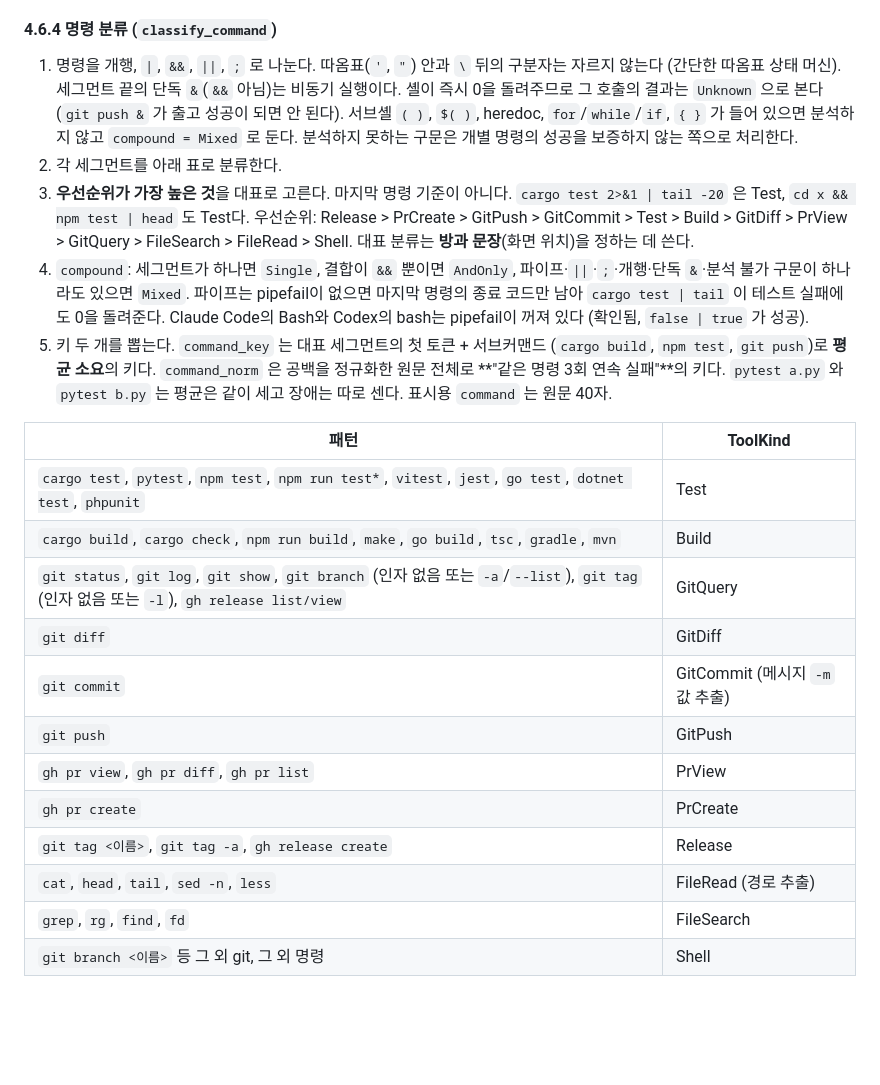
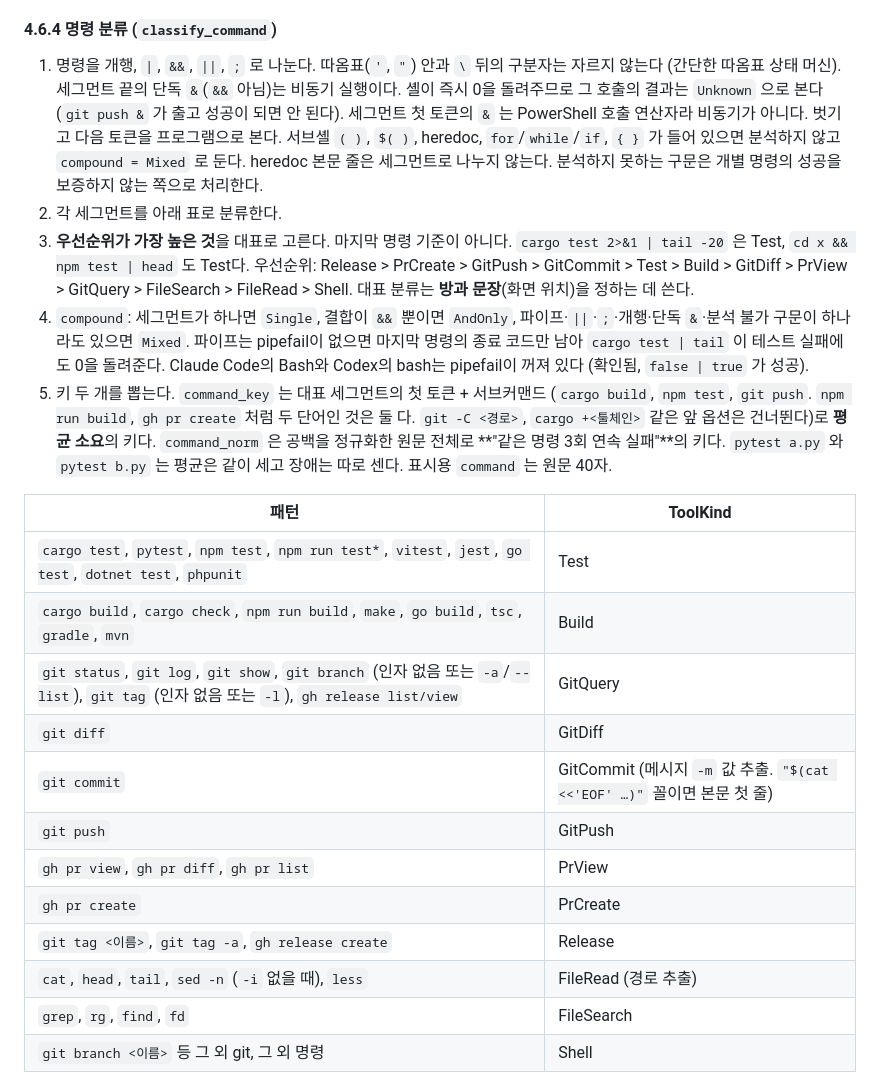
Before and after one commit to dbwk10317/owlfice, a Markdown page: PLAN.md, the part around the change. GitHub-like rendering; blank space fills up the shorter version.

Commit message:
PLAN 4.6.4: PowerShell 호출 연산자, heredoc 본문, 두 단어 서브커맨드 키
T05 리뷰에서 정한 동작을 명세에 맞춘다. `git commit` 메시지의
`$(cat <<'EOF' …)` 꼴과 `sed -i` 도 적는다.

Co-Authored-By: Claude Opus 5.5 <noreply@anthropic.com>

```diff
--- a/PLAN.md
+++ b/PLAN.md
@@ -1079,11 +1079,11 @@ outcome: 구조 필드가 없다. `run_command` 결과 첫 줄 `Command exited w
 
 #### 4.6.4 명령 분류 (`classify_command`)
 
-1. 명령을 개행, `|`, `&&`, `||`, `;` 로 나눈다. 따옴표(`'`, `"`) 안과 `\` 뒤의 구분자는 자르지 않는다 (간단한 따옴표 상태 머신). 세그먼트 끝의 단독 `&`(`&&` 아님)는 비동기 실행이다. 셸이 즉시 0을 돌려주므로 그 호출의 결과는 `Unknown` 으로 본다 (`git push &` 가 출고 성공이 되면 안 된다). 서브셸 `( )`, `$( )`, heredoc, `for`/`while`/`if`, `{ }` 가 들어 있으면 분석하지 않고 `compound = Mixed` 로 둔다. 분석하지 못하는 구문은 개별 명령의 성공을 보증하지 않는 쪽으로 처리한다.
+1. 명령을 개행, `|`, `&&`, `||`, `;` 로 나눈다. 따옴표(`'`, `"`) 안과 `\` 뒤의 구분자는 자르지 않는다 (간단한 따옴표 상태 머신). 세그먼트 끝의 단독 `&`(`&&` 아님)는 비동기 실행이다. 셸이 즉시 0을 돌려주므로 그 호출의 결과는 `Unknown` 으로 본다 (`git push &` 가 출고 성공이 되면 안 된다). 세그먼트 첫 토큰의 `&` 는 PowerShell 호출 연산자라 비동기가 아니다. 벗기고 다음 토큰을 프로그램으로 본다. 서브셸 `( )`, `$( )`, heredoc, `for`/`while`/`if`, `{ }` 가 들어 있으면 분석하지 않고 `compound = Mixed` 로 둔다. heredoc 본문 줄은 세그먼트로 나누지 않는다. 분석하지 못하는 구문은 개별 명령의 성공을 보증하지 않는 쪽으로 처리한다.
 2. 각 세그먼트를 아래 표로 분류한다.
 3. **우선순위가 가장 높은 것**을 대표로 고른다. 마지막 명령 기준이 아니다. `cargo test 2>&1 | tail -20` 은 Test, `cd x && npm test | head` 도 Test다. 우선순위: Release > PrCreate > GitPush > GitCommit > Test > Build > GitDiff > PrView > GitQuery > FileSearch > FileRead > Shell. 대표 분류는 **방과 문장**(화면 위치)을 정하는 데 쓴다.
 4. `compound`: 세그먼트가 하나면 `Single`, 결합이 `&&` 뿐이면 `AndOnly`, 파이프·`||`·`;`·개행·단독 `&`·분석 불가 구문이 하나라도 있으면 `Mixed`. 파이프는 pipefail이 없으면 마지막 명령의 종료 코드만 남아 `cargo test | tail` 이 테스트 실패에도 0을 돌려준다. Claude Code의 Bash와 Codex의 bash는 pipefail이 꺼져 있다 (확인됨, `false | true` 가 성공).
-5. 키 두 개를 뽑는다. `command_key` 는 대표 세그먼트의 첫 토큰 + 서브커맨드 (`cargo build`, `npm test`, `git push`)로 **평균 소요**의 키다. `command_norm` 은 공백을 정규화한 원문 전체로 **"같은 명령 3회 연속 실패"**의 키다. `pytest a.py` 와 `pytest b.py` 는 평균은 같이 세고 장애는 따로 센다. 표시용 `command` 는 원문 40자.
+5. 키 두 개를 뽑는다. `command_key` 는 대표 세그먼트의 첫 토큰 + 서브커맨드 (`cargo build`, `npm test`, `git push`. `npm run build`, `gh pr create` 처럼 두 단어인 것은 둘 다. `git -C <경로>`, `cargo +<툴체인>` 같은 앞 옵션은 건너뛴다)로 **평균 소요**의 키다. `command_norm` 은 공백을 정규화한 원문 전체로 **"같은 명령 3회 연속 실패"**의 키다. `pytest a.py` 와 `pytest b.py` 는 평균은 같이 세고 장애는 따로 센다. 표시용 `command` 는 원문 40자.
 
 | 패턴 | ToolKind |
 |---|---|
@@ -1091,12 +1091,12 @@ outcome: 구조 필드가 없다. `run_command` 결과 첫 줄 `Command exited w
 | `cargo build`, `cargo check`, `npm run build`, `make`, `go build`, `tsc`, `gradle`, `mvn` | Build |
 | `git status`, `git log`, `git show`, `git branch` (인자 없음 또는 `-a`/`--list`), `git tag` (인자 없음 또는 `-l`), `gh release list/view` | GitQuery |
 | `git diff` | GitDiff |
-| `git commit` | GitCommit (메시지 `-m` 값 추출) |
+| `git commit` | GitCommit (메시지 `-m` 값 추출. `"$(cat <<'EOF' …)"` 꼴이면 본문 첫 줄) |
 | `git push` | GitPush |
 | `gh pr view`, `gh pr diff`, `gh pr list` | PrView |
 | `gh pr create` | PrCreate |
 | `git tag <이름>`, `git tag -a`, `gh release create` | Release |
-| `cat`, `head`, `tail`, `sed -n`, `less` | FileRead (경로 추출) |
+| `cat`, `head`, `tail`, `sed -n` (`-i` 없을 때), `less` | FileRead (경로 추출) |
 | `grep`, `rg`, `find`, `fd` | FileSearch |
 | `git branch <이름>` 등 그 외 git, 그 외 명령 | Shell |
 
```
